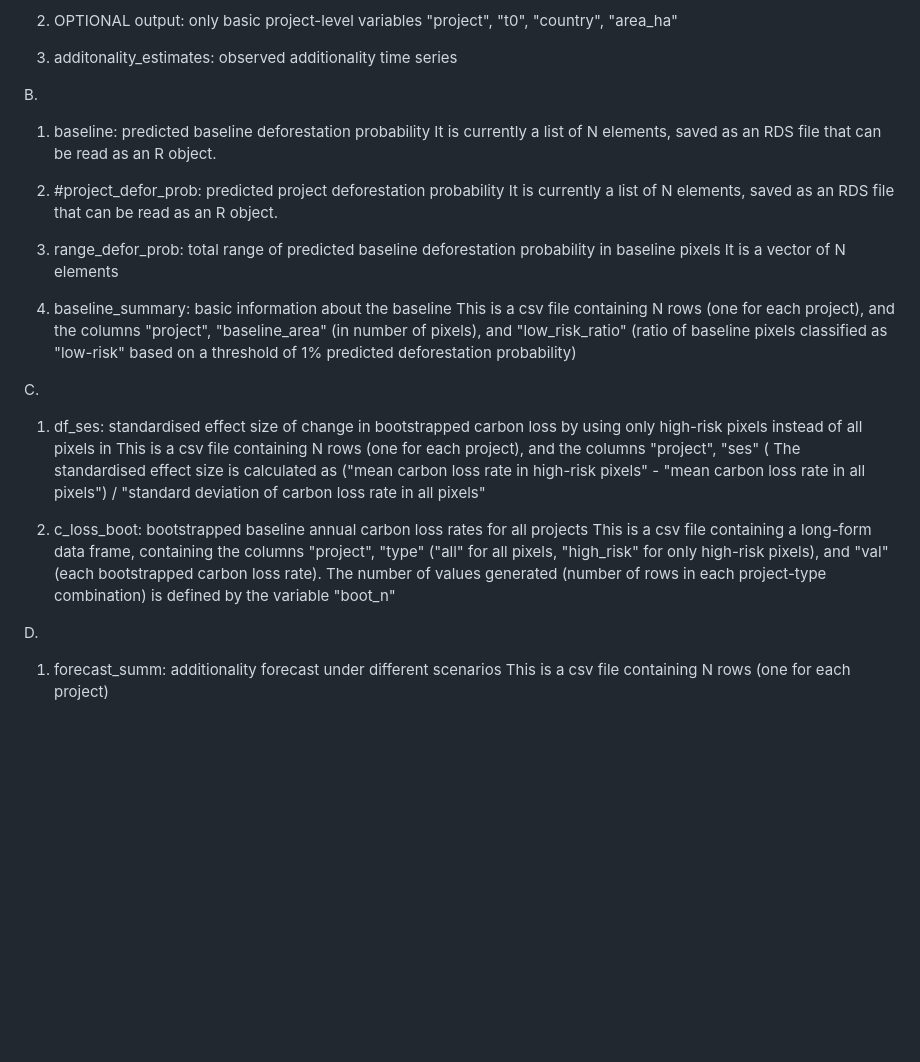
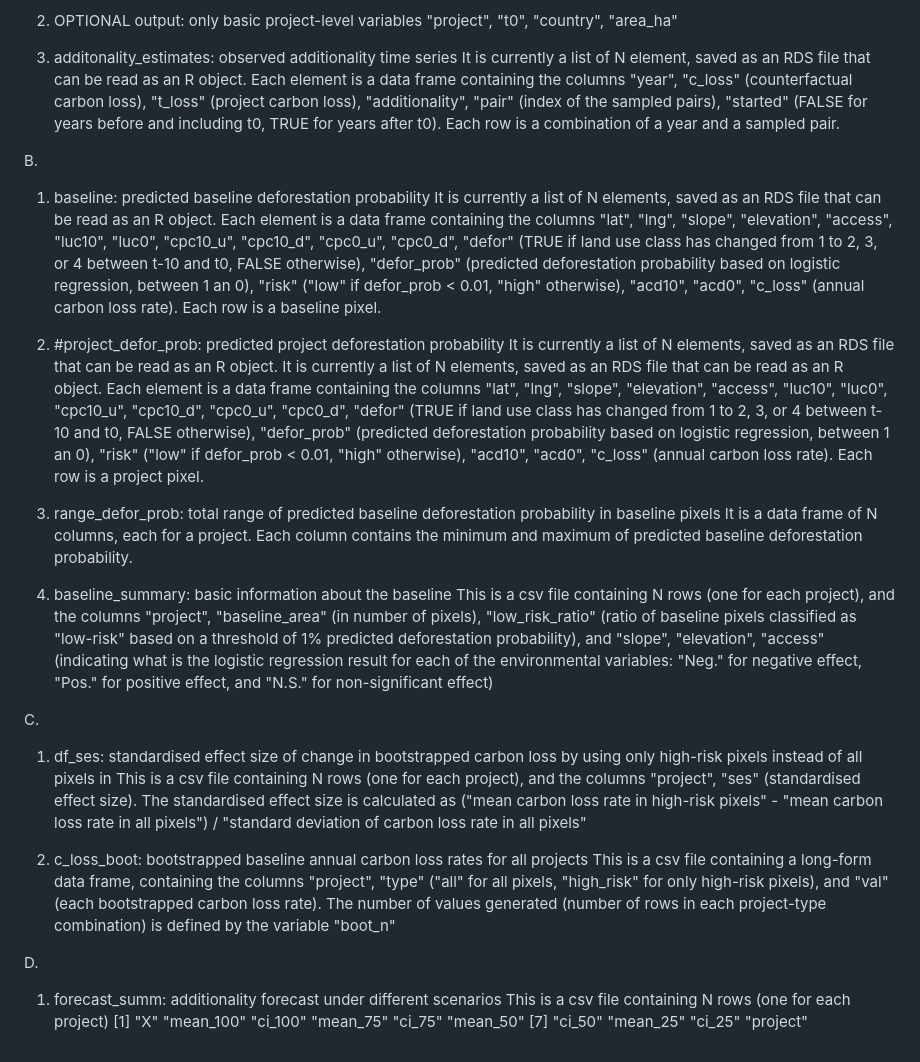
Before and after one commit to epingchris/ex_ante_forecast, a Markdown page: README.md, the part around the change. GitHub-like rendering; blank space fills up the shorter version.

```diff
--- a/README.md
+++ b/README.md
@@ -46,23 +46,28 @@ This is a csv file containings N rows (one for each project), and the columns "p
 2. OPTIONAL output: only basic project-level variables "project", "t0", "country", "area_ha"
 
 3. additonality_estimates: observed additionality time series
+It is currently a list of N element, saved as an RDS file that can be read as an R object.
+Each element is a data frame containing the columns "year", "c_loss" (counterfactual carbon loss), "t_loss" (project carbon loss), "additionality", "pair" (index of the sampled pairs), "started" (FALSE for years before and including t0, TRUE for years after t0). Each row is a combination of a year and a sampled pair.
 
 B.
 1. baseline: predicted baseline deforestation probability
 It is currently a list of N elements, saved as an RDS file that can be read as an R object.
+Each element is a data frame containing the columns "lat", "lng", "slope", "elevation", "access", "luc10", "luc0", "cpc10_u", "cpc10_d", "cpc0_u", "cpc0_d", "defor" (TRUE if land use class has changed from 1 to 2, 3, or 4 between t-10 and t0, FALSE otherwise), "defor_prob" (predicted deforestation probability based on logistic regression, between 1 an 0), "risk" ("low" if defor_prob < 0.01, "high" otherwise), "acd10", "acd0", "c_loss" (annual carbon loss rate). Each row is a baseline pixel.
 
 2. #project_defor_prob: predicted project deforestation probability
 It is currently a list of N elements, saved as an RDS file that can be read as an R object.
+It is currently a list of N elements, saved as an RDS file that can be read as an R object.
+Each element is a data frame containing the columns "lat", "lng", "slope", "elevation", "access", "luc10", "luc0", "cpc10_u", "cpc10_d", "cpc0_u", "cpc0_d", "defor" (TRUE if land use class has changed from 1 to 2, 3, or 4 between t-10 and t0, FALSE otherwise), "defor_prob" (predicted deforestation probability based on logistic regression, between 1 an 0), "risk" ("low" if defor_prob < 0.01, "high" otherwise), "acd10", "acd0", "c_loss" (annual carbon loss rate). Each row is a project pixel.
 
 3. range_defor_prob: total range of predicted baseline deforestation probability in baseline pixels
-It is a vector of N elements
+It is a data frame of N columns, each for a project. Each column contains the minimum and maximum of predicted baseline deforestation probability.
 
-4. baseline_summary: basic information about the baseline
-This is a csv file containing N rows (one for each project), and the columns "project", "baseline_area" (in number of pixels), and "low_risk_ratio" (ratio of baseline pixels classified as "low-risk" based on a threshold of 1% predicted deforestation probability)
+5. baseline_summary: basic information about the baseline
+This is a csv file containing N rows (one for each project), and the columns "project", "baseline_area" (in number of pixels), "low_risk_ratio" (ratio of baseline pixels classified as "low-risk" based on a threshold of 1% predicted deforestation probability), and "slope", "elevation", "access" (indicating what is the logistic regression result for each of the environmental variables: "Neg." for negative effect, "Pos." for positive effect, and "N.S." for non-significant effect)
 
 C.
 1. df_ses: standardised effect size of change in bootstrapped carbon loss by using only high-risk pixels instead of all pixels in
-This is a csv file containing N rows (one for each project), and the columns "project", "ses" (
+This is a csv file containing N rows (one for each project), and the columns "project", "ses" (standardised effect size).
 The standardised effect size is calculated as ("mean carbon loss rate in high-risk pixels" - "mean carbon loss rate in all pixels") / "standard deviation of carbon loss rate in all pixels"
 
 2. c_loss_boot: bootstrapped baseline annual carbon loss rates for all projects
@@ -71,3 +76,5 @@ This is a csv file containing a long-form data frame, containing the columns "pr
 D.
 1. forecast_summ: additionality forecast under different scenarios
 This is a csv file containing N rows (one for each project)
+ [1] "X"        "mean_100" "ci_100"   "mean_75"  "ci_75"    "mean_50"
+ [7] "ci_50"    "mean_25"  "ci_25"    "project"
```
